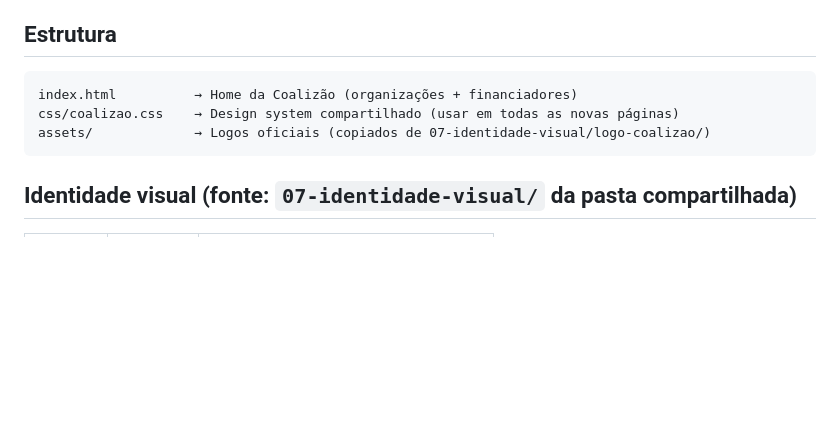
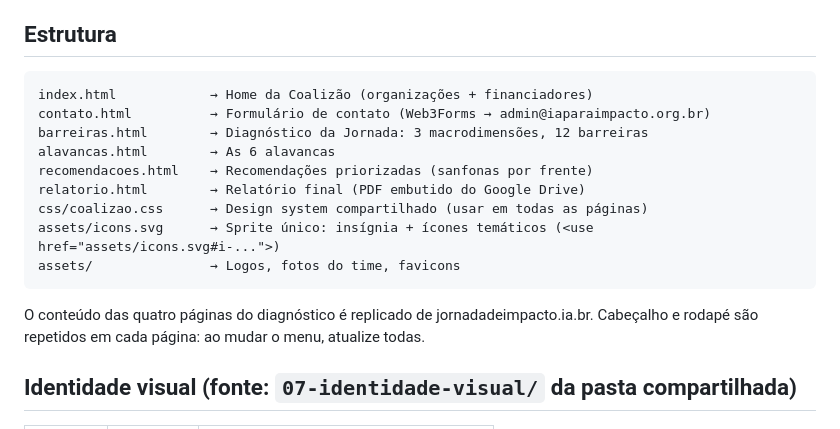
Before and after one commit to dmatielo/coalizao-impacto, a Markdown page: README.md, the part around the change. Drawn GitHub-style; blank space fills up the shorter version.

Commit message:
README: estrutura com as subpaginas do diagnostico e o sprite compartilhado
Co-Authored-By: Claude Opus 5.5 <noreply@anthropic.com>

````diff
--- a/README.md
+++ b/README.md
@@ -5,10 +5,18 @@ Páginas do site da **Coalizão IA para Impacto**, construídas com a identidade
 ## Estrutura
 
 ```
-index.html          → Home da Coalizão (organizações + financiadores)
-css/coalizao.css    → Design system compartilhado (usar em todas as novas páginas)
-assets/             → Logos oficiais (copiados de 07-identidade-visual/logo-coalizao/)
+index.html            → Home da Coalizão (organizações + financiadores)
+contato.html          → Formulário de contato (Web3Forms → admin@iaparaimpacto.org.br)
+barreiras.html        → Diagnóstico da Jornada: 3 macrodimensões, 12 barreiras
+alavancas.html        → As 6 alavancas
+recomendacoes.html    → Recomendações priorizadas (sanfonas por frente)
+relatorio.html        → Relatório final (PDF embutido do Google Drive)
+css/coalizao.css      → Design system compartilhado (usar em todas as páginas)
+assets/icons.svg      → Sprite único: insígnia + ícones temáticos (<use href="assets/icons.svg#i-...">)
+assets/               → Logos, fotos do time, favicons
 ```
+
+O conteúdo das quatro páginas do diagnóstico é replicado de jornadadeimpacto.ia.br. Cabeçalho e rodapé são repetidos em cada página: ao mudar o menu, atualize todas.
 
 ## Identidade visual (fonte: `07-identidade-visual/` da pasta compartilhada)
 
````
